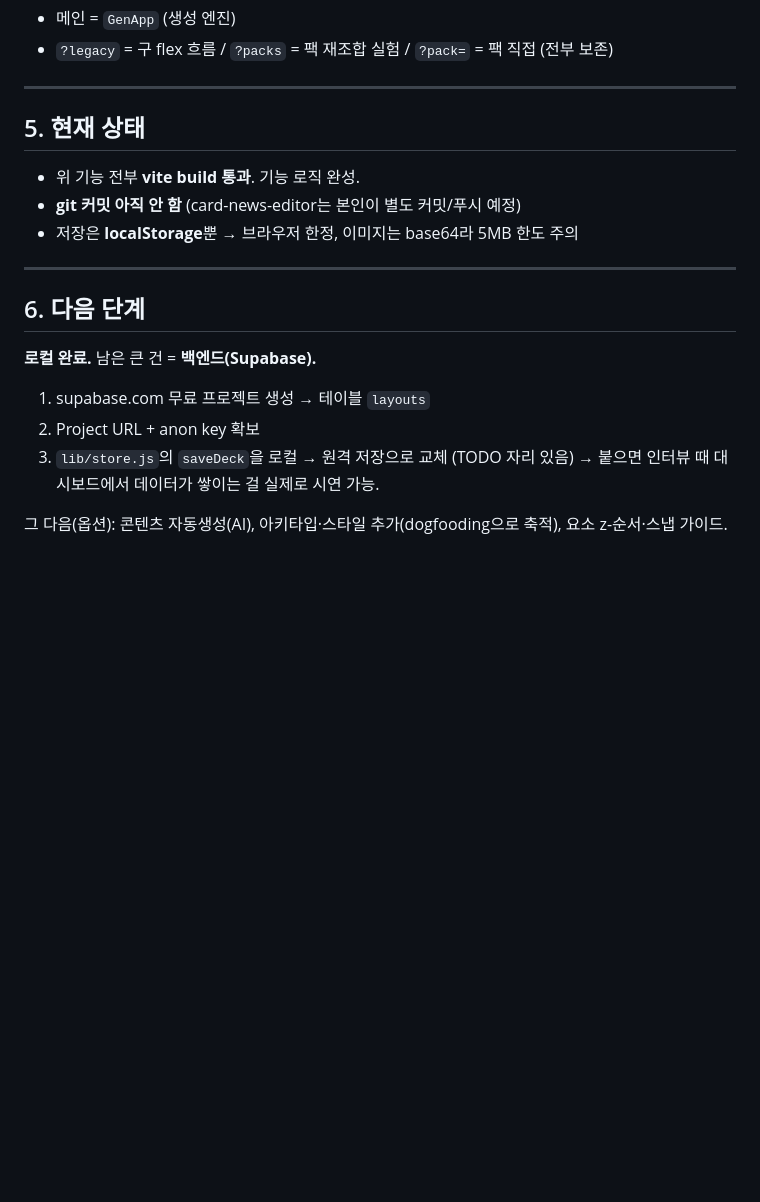
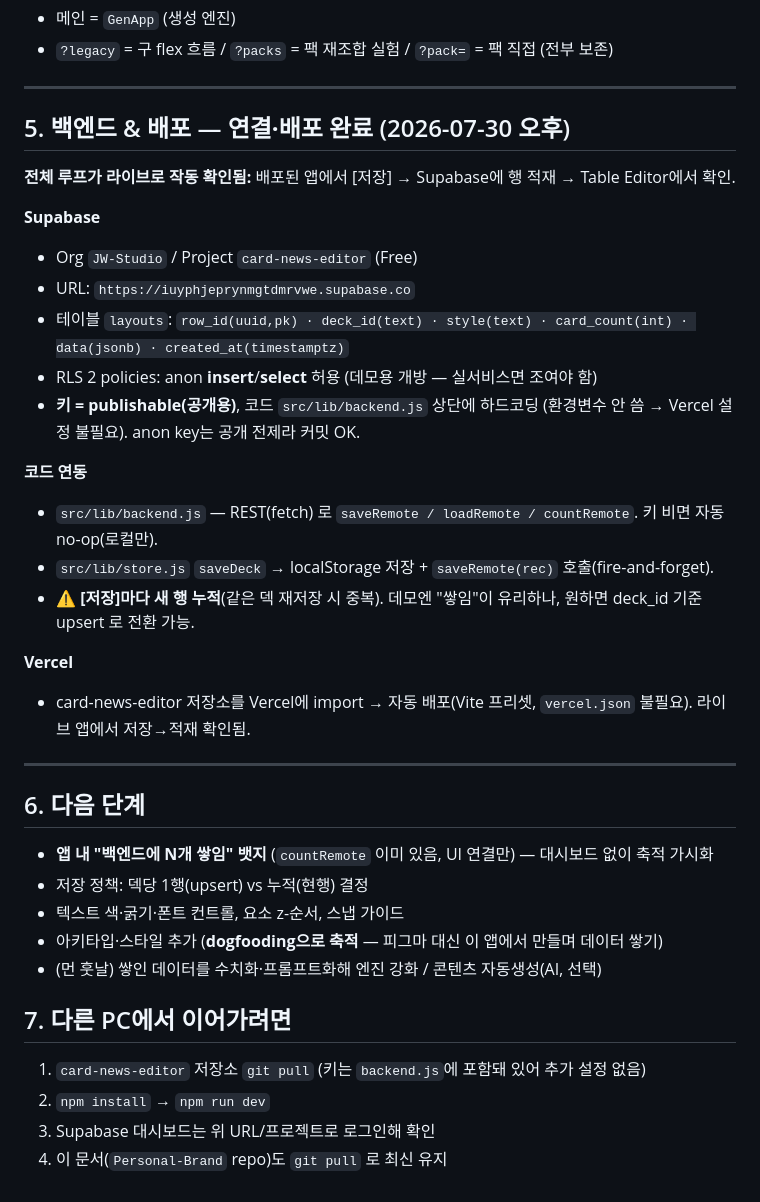
Before and after one commit to JW960102/Personal-Brand, a Markdown page: docs/카드뉴스메이커_작업로그_2026-07-30.md, the part around the change. GitHub-like rendering; blank space fills up the shorter version.

Commit message:
docs: 카드뉴스 메이커 백엔드(Supabase) 연결 + Vercel 배포 완료 기록
- Supabase layouts 테이블/RLS/키(backend.js) 연동, 저장→적재 라이브 확인
- Vercel 배포 완료(라이브 앱에서 저장→백엔드 적재 검증)
- 다른 PC 이어가기 가이드 추가

Co-Authored-By: Claude Opus 4.8 <noreply@anthropic.com>

```diff
--- a/docs/카드뉴스메이커_작업로그_2026-07-30.md
+++ b/docs/카드뉴스메이커_작업로그_2026-07-30.md
@@ -68,20 +68,37 @@ deck = {
 
 ---
 
-## 5. 현재 상태
+## 5. 백엔드 & 배포 — **연결·배포 완료** (2026-07-30 오후)
 
-- 위 기능 전부 **vite build 통과**. 기능 로직 완성.
-- **git 커밋 아직 안 함** (card-news-editor는 본인이 별도 커밋/푸시 예정)
-- 저장은 **localStorage**뿐 → 브라우저 한정, 이미지는 base64라 5MB 한도 주의
+**전체 루프가 라이브로 작동 확인됨:** 배포된 앱에서 [저장] → Supabase에 행 적재 → Table Editor에서 확인.
+
+**Supabase**
+- Org `JW-Studio` / Project `card-news-editor` (Free)
+- URL: `https://iuyphjeprynmgtdmrvwe.supabase.co`
+- 테이블 `layouts`: `row_id(uuid,pk) · deck_id(text) · style(text) · card_count(int) · data(jsonb) · created_at(timestamptz)`
+- RLS 2 policies: anon **insert**/**select** 허용 (데모용 개방 — 실서비스면 조여야 함)
+- **키 = publishable(공개용)**, 코드 `src/lib/backend.js` 상단에 하드코딩 (환경변수 안 씀 → Vercel 설정 불필요). anon key는 공개 전제라 커밋 OK.
+
+**코드 연동**
+- `src/lib/backend.js` — REST(fetch) 로 `saveRemote / loadRemote / countRemote`. 키 비면 자동 no-op(로컬만).
+- `src/lib/store.js` `saveDeck` → localStorage 저장 + `saveRemote(rec)` 호출(fire-and-forget).
+- ⚠️ **[저장]마다 새 행 누적**(같은 덱 재저장 시 중복). 데모엔 "쌓임"이 유리하나, 원하면 deck_id 기준 upsert 로 전환 가능.
+
+**Vercel**
+- card-news-editor 저장소를 Vercel에 import → 자동 배포(Vite 프리셋, `vercel.json` 불필요). 라이브 앱에서 저장→적재 확인됨.
 
 ---
 
 ## 6. 다음 단계
 
-**로컬 완료.** 남은 큰 건 = **백엔드(Supabase).**
-1. supabase.com 무료 프로젝트 생성 → 테이블 `layouts`
-2. Project URL + anon key 확보
-3. `lib/store.js`의 `saveDeck`을 로컬 → 원격 저장으로 교체 (TODO 자리 있음)
-→ 붙으면 인터뷰 때 대시보드에서 데이터가 쌓이는 걸 실제로 시연 가능.
+- **앱 내 "백엔드에 N개 쌓임" 뱃지** (`countRemote` 이미 있음, UI 연결만) — 대시보드 없이 축적 가시화
+- 저장 정책: 덱당 1행(upsert) vs 누적(현행) 결정
+- 텍스트 색·굵기·폰트 컨트롤, 요소 z-순서, 스냅 가이드
+- 아키타입·스타일 추가 (**dogfooding으로 축적** — 피그마 대신 이 앱에서 만들며 데이터 쌓기)
+- (먼 훗날) 쌓인 데이터를 수치화·프롬프트화해 엔진 강화 / 콘텐츠 자동생성(AI, 선택)
 
-그 다음(옵션): 콘텐츠 자동생성(AI), 아키타입·스타일 추가(dogfooding으로 축적), 요소 z-순서·스냅 가이드.
+## 7. 다른 PC에서 이어가려면
+1. `card-news-editor` 저장소 `git pull` (키는 `backend.js`에 포함돼 있어 추가 설정 없음)
+2. `npm install` → `npm run dev`
+3. Supabase 대시보드는 위 URL/프로젝트로 로그인해 확인
+4. 이 문서(`Personal-Brand` repo)도 `git pull` 로 최신 유지
```
